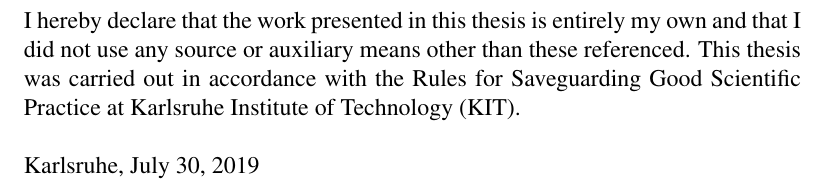
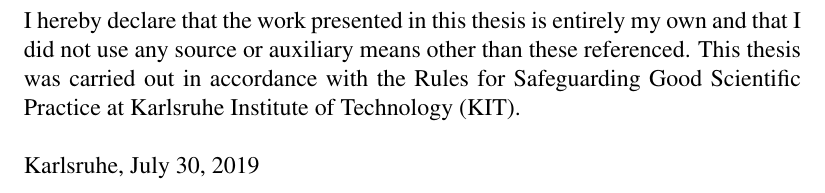
Before and after one commit to KIT-OSGroup/thesis-template, a LaTeX thesis (thesis.tex, which reads declaration.tex): part of page 3 of 23, cut so that both start at the same text. Compiled offline with pdfLaTeX.

Commit message:
Fix spelling error in declaration

```diff
--- a/declaration.tex
+++ b/declaration.tex
@@ -7,7 +7,7 @@
 
 \noindent Karlsruhe, den \today
 }{
-\noindent I hereby declare that the work presented in this thesis is entirely my own and that I did not use any source or auxiliary means other than these referenced. This thesis was carried out in accordance with the Rules for Saveguarding Good Scientific Practice at Karlsruhe Institute of Technology (KIT).\\
+\noindent I hereby declare that the work presented in this thesis is entirely my own and that I did not use any source or auxiliary means other than these referenced. This thesis was carried out in accordance with the Rules for Safeguarding Good Scientific Practice at Karlsruhe Institute of Technology (KIT).\\
 
 \noindent Karlsruhe, \today
 }
```
